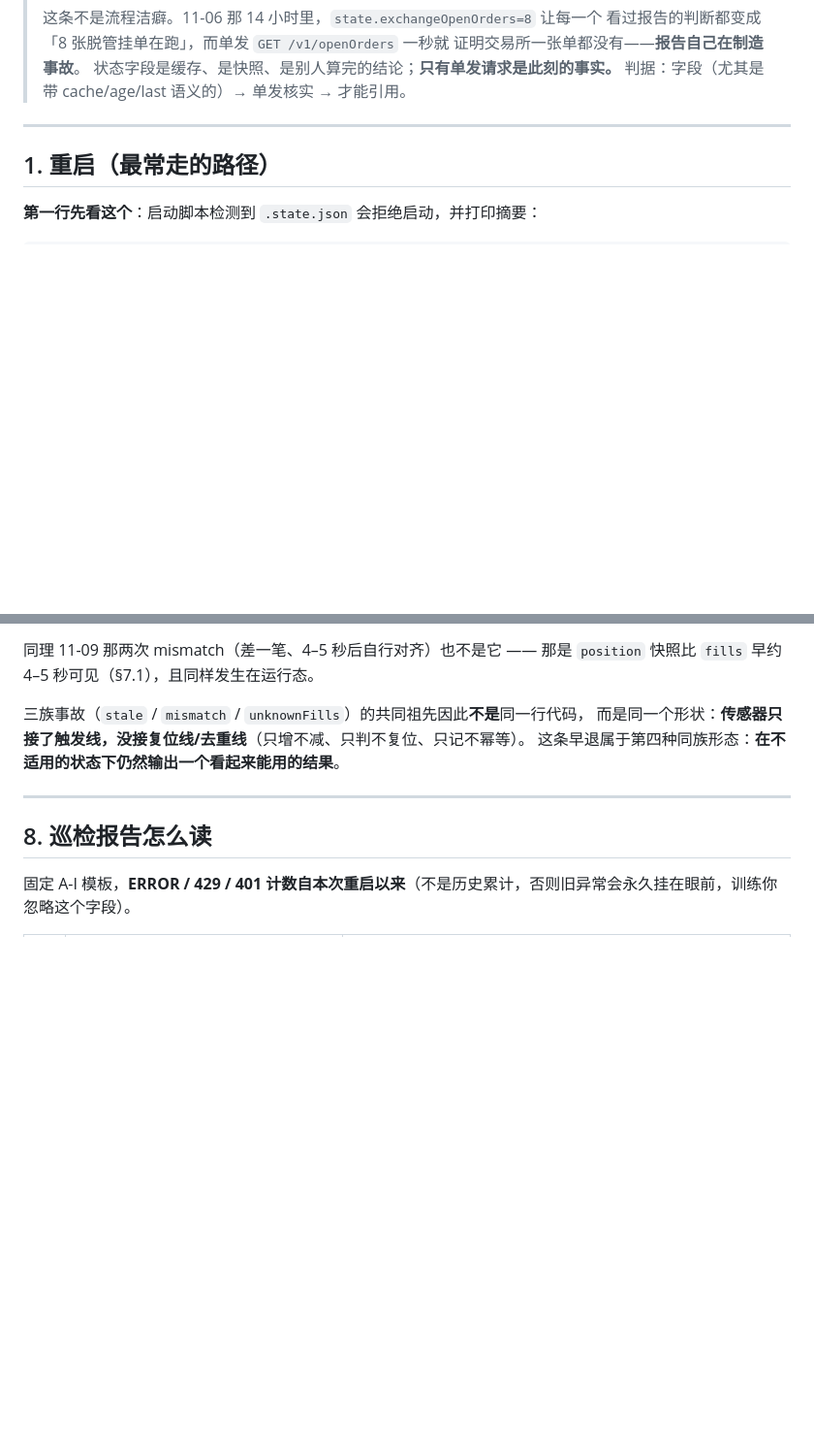
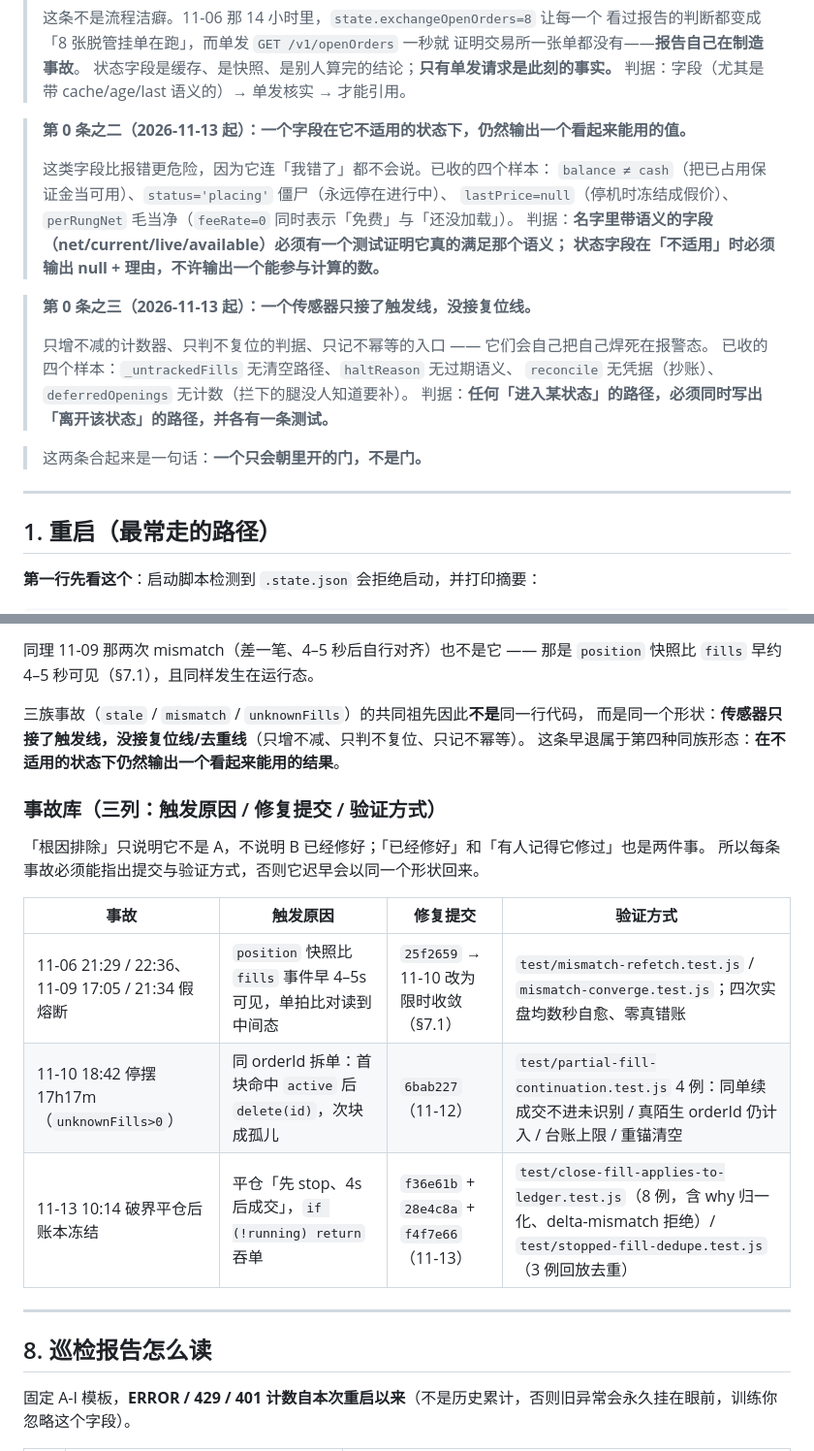
Before and after one commit to journeyanhk/grid-bot-wg, a Markdown page: docs/ar-runbook.md, 2 parts joined by grey strips. Shown at 97% size. Drawn GitHub-style; blank space fills up the shorter version.

Commit message:
docs(ar): §0 两条元规则 + 事故库三列（触发原因/修复提交/验证方式）

```diff
--- a/docs/ar-runbook.md
+++ b/docs/ar-runbook.md
@@ -12,6 +12,23 @@
 > 证明交易所一张单都没有——**报告自己在制造事故**。
 > 状态字段是缓存、是快照、是别人算完的结论；**只有单发请求是此刻的事实。**
 > 判据：字段（尤其是带 cache/age/last 语义的）→ 单发核实 → 才能引用。
+
+> **第 0 条之二（2026-11-13 起）：一个字段在它不适用的状态下，仍然输出一个看起来能用的值。**
+>
+> 这类字段比报错更危险，因为它连「我错了」都不会说。已收的四个样本：
+> `balance ≠ cash`（把已占用保证金当可用）、`status='placing'` 僵尸（永远停在进行中）、
+> `lastPrice=null`（停机时冻结成假价）、`perRungNet` 毛当净（`feeRate=0` 同时表示「免费」与「还没加载」）。
+> 判据：**名字里带语义的字段（net/current/live/available）必须有一个测试证明它真的满足那个语义；
+> 状态字段在「不适用」时必须输出 null + 理由，不许输出一个能参与计算的数。**
+
+> **第 0 条之三（2026-11-13 起）：一个传感器只接了触发线，没接复位线。**
+>
+> 只增不减的计数器、只判不复位的判据、只记不幂等的入口 —— 它们会自己把自己焊死在报警态。
+> 已收的四个样本：`_untrackedFills` 无清空路径、`haltReason` 无过期语义、
+> `reconcile` 无凭据（抄账）、`deferredOpenings` 无计数（拦下的腿没人知道要补）。
+> 判据：**任何「进入某状态」的路径，必须同时写出「离开该状态」的路径，并各有一条测试。**
+
+> 这两条合起来是一句话：**一个只会朝里开的门，不是门。**
 
 ---
 
@@ -311,6 +328,17 @@ REST `/v1/fills` 里那笔成交**还没出现**，于是重判仍然不一致
 而是同一个形状：**传感器只接了触发线，没接复位线/去重线**（只增不减、只判不复位、只记不幂等）。
 这条早退属于第四种同族形态：**在不适用的状态下仍然输出一个看起来能用的结果**。
 
+### 事故库（三列：触发原因 / 修复提交 / 验证方式）
+
+「根因排除」只说明它不是 A，不说明 B 已经修好；「已经修好」和「有人记得它修过」也是两件事。
+所以每条事故必须能指出提交与验证方式，否则它迟早会以同一个形状回来。
+
+| 事故 | 触发原因 | 修复提交 | 验证方式 |
+|---|---|---|---|
+| 11-06 21:29 / 22:36、11-09 17:05 / 21:34 假熔断 | `position` 快照比 `fills` 事件早 4–5s 可见，单拍比对读到中间态 | `25f2659` → 11-10 改为限时收敛（§7.1） | `test/mismatch-refetch.test.js` / `mismatch-converge.test.js`；四次实盘均数秒自愈、零真错账 |
+| 11-10 18:42 停摆 17h17m（`unknownFills>0`） | 同 orderId 拆单：首块命中 `active` 后 `delete(id)`，次块成孤儿 | `6bab227`（11-12） | `test/partial-fill-continuation.test.js` 4 例：同单续成交不进未识别 / 真陌生 orderId 仍计入 / 台账上限 / 重锚清空 |
+| 11-13 10:14 破界平仓后账本冻结 | 平仓「先 stop、4s 后成交」，`if (!running) return` 吞单 | `f36e61b` + `28e4c8a` + `f4f7e66`（11-13） | `test/close-fill-applies-to-ledger.test.js`（8 例，含 why 归一化、delta-mismatch 拒绝）/ `test/stopped-fill-dedupe.test.js`（3 例回放去重） |
+
 ---
 
 ## 8. 巡检报告怎么读
```
